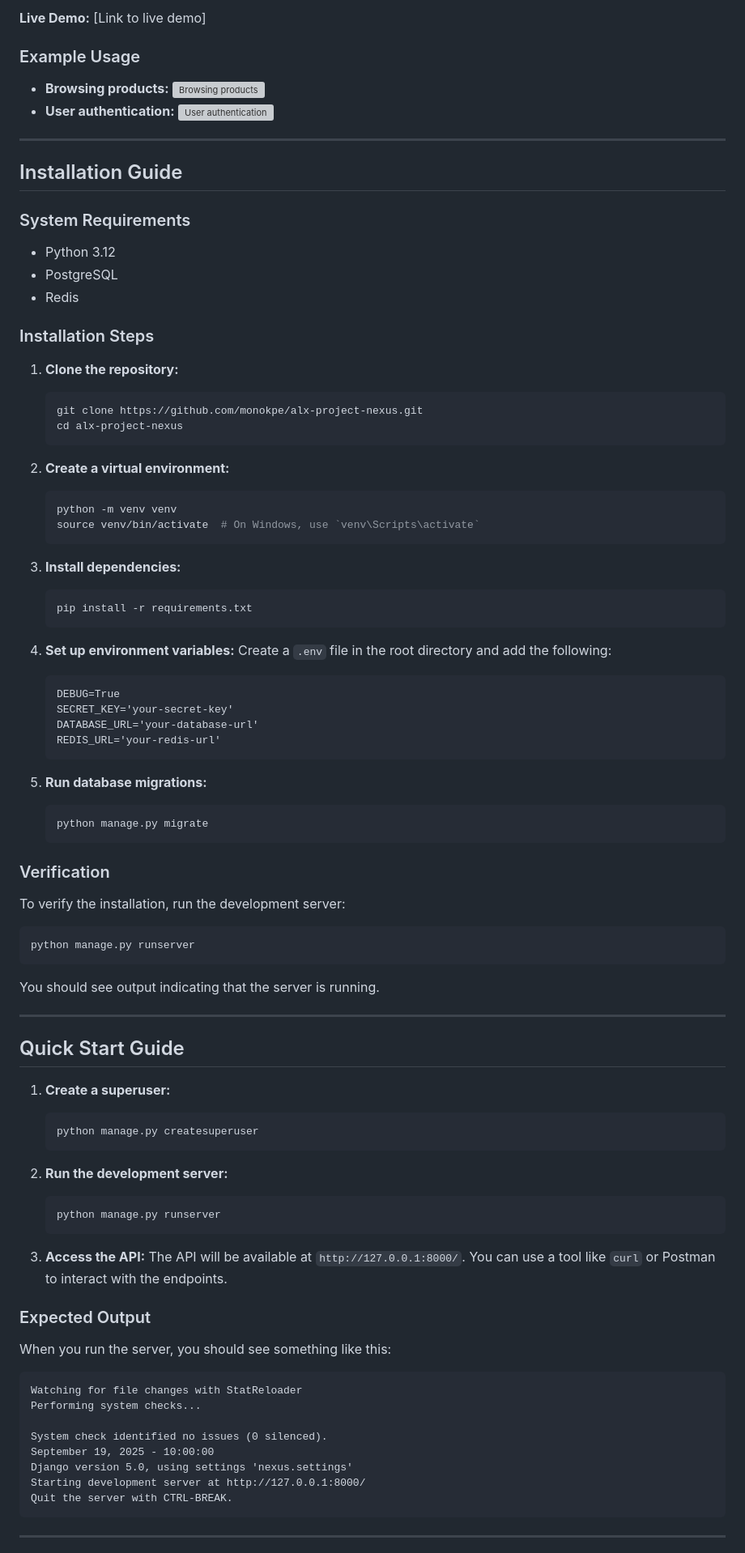
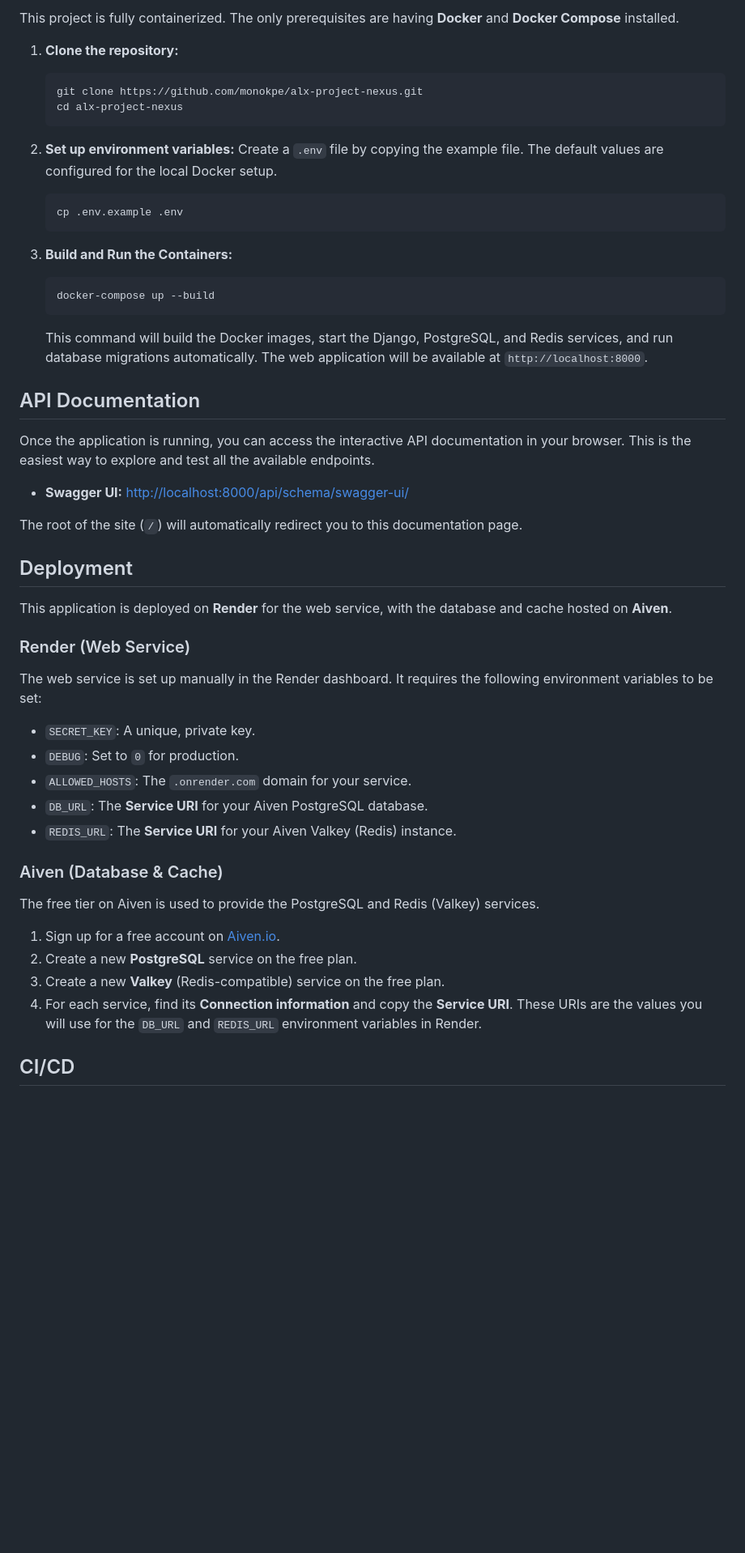
Before and after one commit to monokpe/alx-project-nexus, a Markdown page: README.md, the part around one of its changes. Shown at 81% size. Rendered like a GitHub page; blank space fills up the shorter version; grey boxes are pictures that could not be loaded.

Commit message:
docs: polish and update README for deployment and local dev

````diff
--- a/README.md
+++ b/README.md
@@ -48,24 +30,5 @@ This project aims to solve the common challenges of building an e-commerce backe
 
-**Live Demo:** [Link to live demo]
-
-### Example Usage
-
-- **Browsing products:**
-  ![Browsing products](https://via.placeholder.com/800x400.png?text=Browsing+Products)
-- **User authentication:**
-  ![User authentication](https://via.placeholder.com/800x400.png?text=User+Authentication)
-
----
-
-## Installation Guide
-
-### System Requirements
-
-- Python 3.12
-- PostgreSQL
-- Redis
-
-### Installation Steps
+This project is fully containerized. The only prerequisites are having **Docker** and **Docker Compose** installed.
 
 1.  **Clone the repository:**
     ```bash
@@ -73,69 +36,48 @@ This project aims to solve the common challenges of building an e-commerce backe
     cd alx-project-nexus
     ```
 
-2.  **Create a virtual environment:**
+2.  **Set up environment variables:**
+    Create a `.env` file by copying the example file. The default values are configured for the local Docker setup.
     ```bash
-    python -m venv venv
-    source venv/bin/activate  # On Windows, use `venv\Scripts\activate`
+    cp .env.example .env
     ```
 
-3.  **Install dependencies:**
+3.  **Build and Run the Containers:**
     ```bash
-    pip install -r requirements.txt
+    docker-compose up --build
     ```
+    This command will build the Docker images, start the Django, PostgreSQL, and Redis services, and run database migrations automatically. The web application will be available at `http://localhost:8000`.
 
-4.  **Set up environment variables:**
-    Create a `.env` file in the root directory and add the following:
-    ```
-    DEBUG=True
-    SECRET_KEY='your-secret-key'
-    DATABASE_URL='your-database-url'
-    REDIS_URL='your-redis-url'
-    ```
+## API Documentation
 
-5.  **Run database migrations:**
-    ```bash
-    python manage.py migrate
-    ```
+Once the application is running, you can access the interactive API documentation in your browser. This is the easiest way to explore and test all the available endpoints.
 
-### Verification
+*   **Swagger UI:** [http://localhost:8000/api/schema/swagger-ui/](http://localhost:8000/api/schema/swagger-ui/)
 
-To verify the installation, run the development server:
-```bash
-python manage.py runserver
-```
-You should see output indicating that the server is running.
+The root of the site (`/`) will automatically redirect you to this documentation page.
 
----
+## Deployment
 
-## Quick Start Guide
+This application is deployed on **Render** for the web service, with the database and cache hosted on **Aiven**.
 
-1.  **Create a superuser:**
-    ```bash
-    python manage.py createsuperuser
-    ```
+### Render (Web Service)
 
-2.  **Run the development server:**
-    ```bash
-    python manage.py runserver
-    ```
+The web service is set up manually in the Render dashboard. It requires the following environment variables to be set:
 
-3.  **Access the API:**
-    The API will be available at `http://127.0.0.1:8000/`. You can use a tool like `curl` or Postman to interact with the endpoints.
+*   `SECRET_KEY`: A unique, private key.
+*   `DEBUG`: Set to `0` for production.
+*   `ALLOWED_HOSTS`: The `.onrender.com` domain for your service.
+*   `DB_URL`: The **Service URI** for your Aiven PostgreSQL database.
+*   `REDIS_URL`: The **Service URI** for your Aiven Valkey (Redis) instance.
 
-### Expected Output
+### Aiven (Database & Cache)
 
-When you run the server, you should see something like this:
-```
-Watching for file changes with StatReloader
-Performing system checks...
+The free tier on Aiven is used to provide the PostgreSQL and Redis (Valkey) services.
 
-System check identified no issues (0 silenced).
-September 19, 2025 - 10:00:00
-Django version 5.0, using settings 'nexus.settings'
-Starting development server at http://127.0.0.1:8000/
-Quit the server with CTRL-BREAK.
-```
+1.  Sign up for a free account on [Aiven.io](https://aiven.io/).
+2.  Create a new **PostgreSQL** service on the free plan.
+3.  Create a new **Valkey** (Redis-compatible) service on the free plan.
+4.  For each service, find its **Connection information** and copy the **Service URI**. These URIs are the values you will use for the `DB_URL` and `REDIS_URL` environment variables in Render.
 
----
+## CI/CD
 
````
Also changed, not shown: other parts of README.md (+23 -166 lines).
